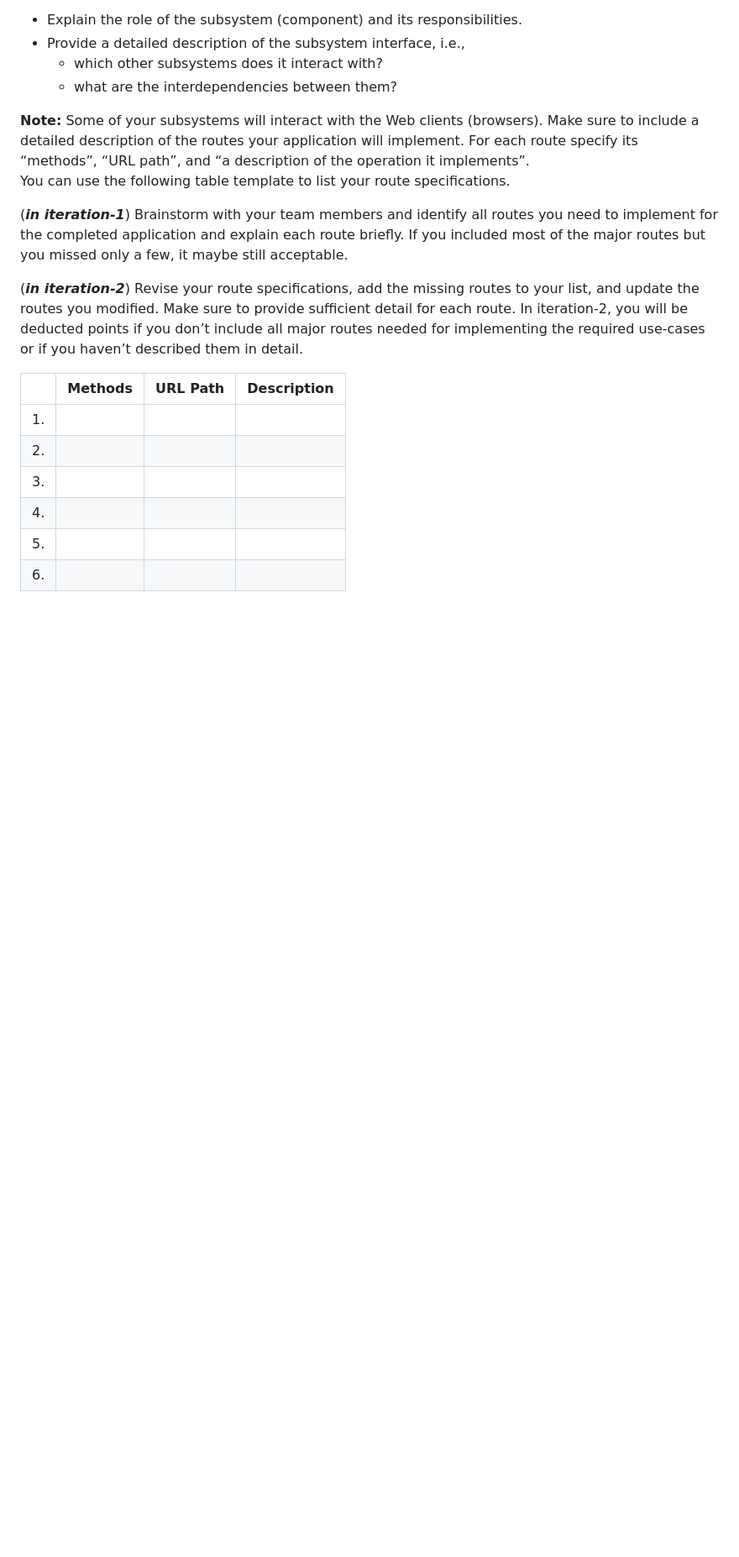
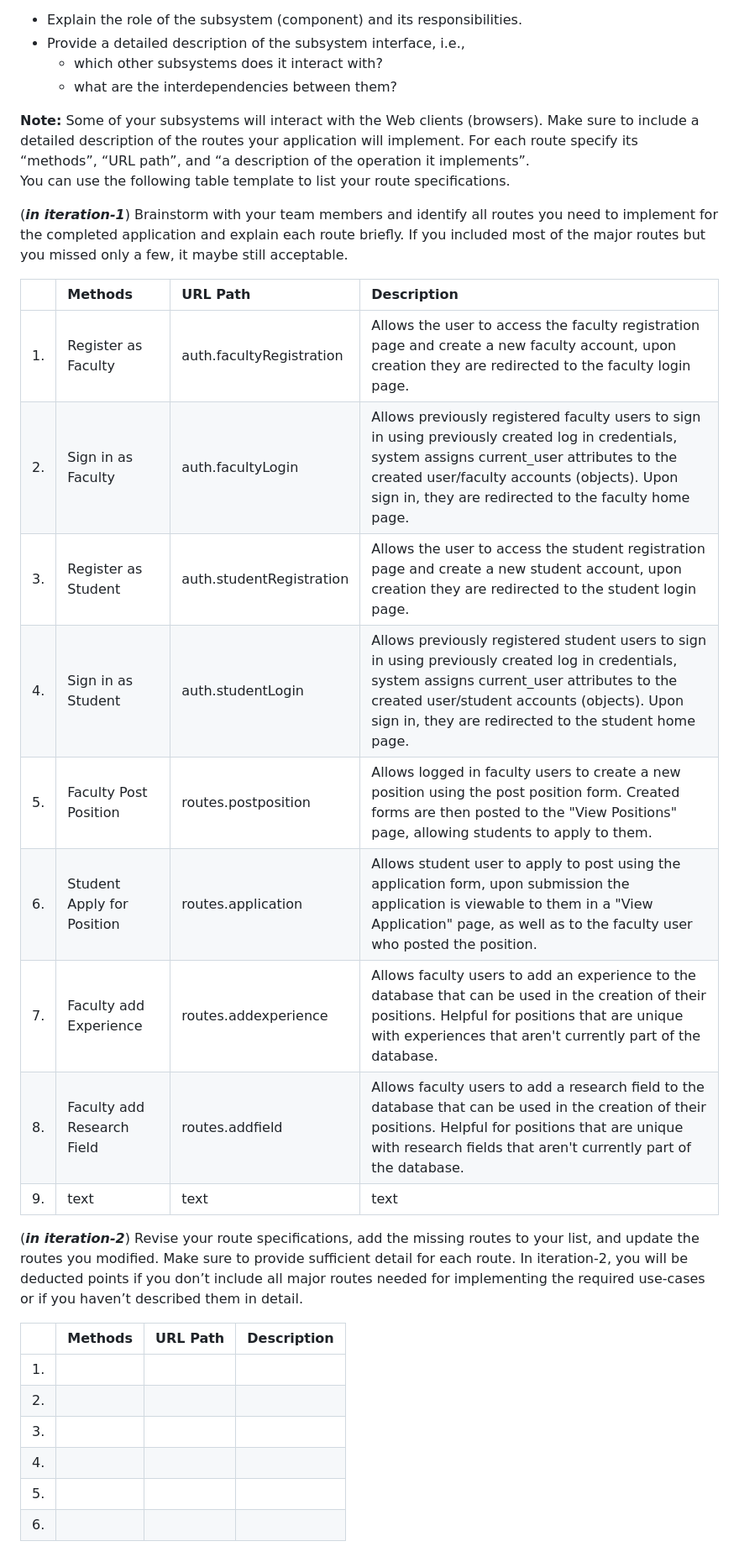
Before and after one commit to Ehiane/StudentFacultyResearchPortal, a Markdown page: DesignDocument.md, the part around one of its changes. Shown at 84% size. Drawn GitHub-style; blank space fills up the shorter version.

```diff
--- a/DesignDocument.md
+++ b/DesignDocument.md
@@ -101,6 +151,18 @@ For each subsystem:
 You can use the following table template to list your route specifications.
 
 (***in iteration-1***) Brainstorm with your team members and identify all routes you need to implement for the completed application and explain each route briefly. If you included most of the major routes but you missed only a few, it maybe still acceptable.
+
+|   | Methods           | URL Path   | Description  |
+|:--|:------------------|:-----------|:-------------|
+| 1. | Register as Faculty | auth.facultyRegistration | Allows the user to access the faculty registration page and create a new faculty account, upon creation they are redirected to the faculty login page. |
+| 2. | Sign in as Faculty | auth.facultyLogin | Allows previously registered faculty users to sign in using previously created log in credentials, system assigns current_user attributes to the created user/faculty accounts (objects). Upon sign in, they are redirected to the faculty home page. |
+| 3. | Register as Student | auth.studentRegistration | Allows the user to access the student registration page and create a new student account, upon creation they are redirected to the student login page. |
+| 4. | Sign in as Student | auth.studentLogin | Allows previously registered student users to sign in using previously created log in credentials, system assigns current_user attributes to the created user/student accounts (objects). Upon sign in, they are redirected to the student home page. |
+| 5. | Faculty Post Position | routes.postposition | Allows logged in faculty users to create a new position using the post position form. Created forms are then posted to the "View Positions" page, allowing students to apply to them. |
+| 6. | Student Apply for Position | routes.application | Allows student user to apply to post using the application form, upon submission the application is viewable to them in a "View Application" page, as well as to the faculty user who posted the position. |
+| 7. | Faculty add Experience | routes.addexperience | Allows faculty users to add an experience to the database that can be used in the creation of their positions. Helpful for positions that are unique with experiences that aren't currently part of the database. |
+| 8. | Faculty add Research Field | routes.addfield | Allows faculty users to add a research field to the database that can be used in the creation of their positions. Helpful for positions that are unique with research fields that aren't currently part of the database. |
+| 9. | text | text | text |
 
 (***in iteration-2***) Revise your route specifications, add the missing routes to your list, and update the routes you modified. Make sure to provide sufficient detail for each route. In iteration-2, you will be deducted points if you don’t include all major routes needed for implementing the required use-cases or if you haven’t described them in detail.
 
```
Also changed, not shown: other parts of DesignDocument.md (+54 -4 lines).
